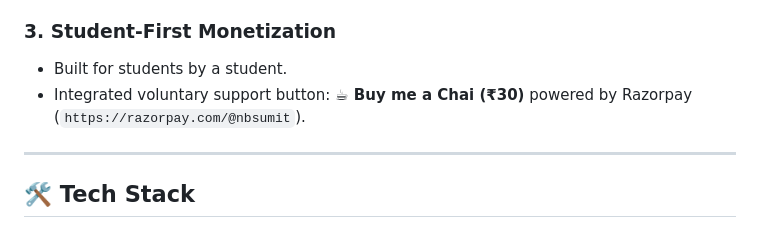
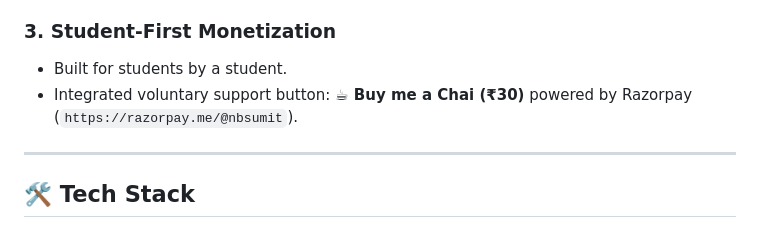
Before and after one commit to nbsumit/applyready, a Markdown page: README.md, the part around the change. GitHub-like rendering.

Commit message:
docs: update remaining razorpay link in README

```diff
--- a/README.md
+++ b/README.md
@@ -33,7 +33,7 @@ ApplyReady is a lightning-fast, mobile-first, privacy-focused web application bu
 
 ### 3. Student-First Monetization
 - Built for students by a student.
-- Integrated voluntary support button: **☕ Buy me a Chai (₹30)** powered by Razorpay (`https://razorpay.com/@nbsumit`).
+- Integrated voluntary support button: **☕ Buy me a Chai (₹30)** powered by Razorpay (`https://razorpay.me/@nbsumit`).
 
 ---
 
```
